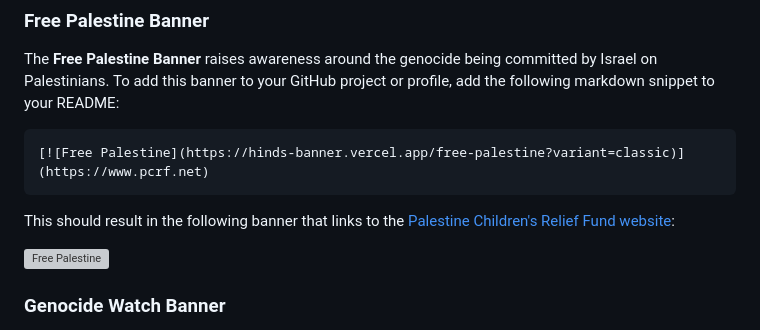
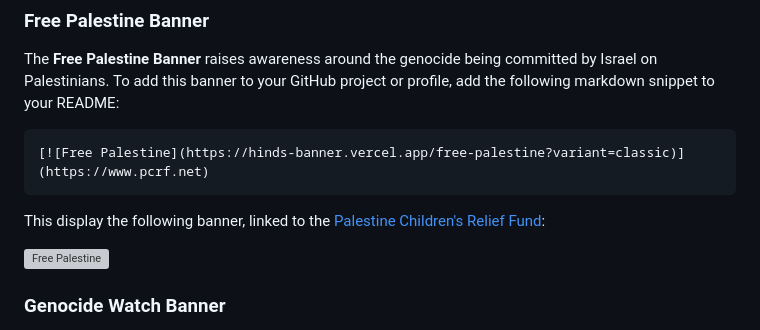
Before and after one commit to alvii147/hinds-banner, a Markdown page: README.md, the part around the change. Rendered like a GitHub page; grey boxes are pictures that could not be loaded.

````diff
--- a/README.md
+++ b/README.md
@@ -15,7 +15,7 @@ The **Free Palestine Banner** raises awareness around the genocide being committ
 [![Free Palestine](https://hinds-banner.vercel.app/free-palestine?variant=classic)](https://www.pcrf.net)
 ```
 
-This should result in the following banner that links to the [Palestine Children's Relief Fund website](https://www.pcrf.net):
+This display the following banner, linked to the [Palestine Children's Relief Fund](https://www.pcrf.net):
 
 [![Free Palestine](https://hinds-banner.vercel.app/free-palestine?variant=classic)](https://www.pcrf.net)
 
````
